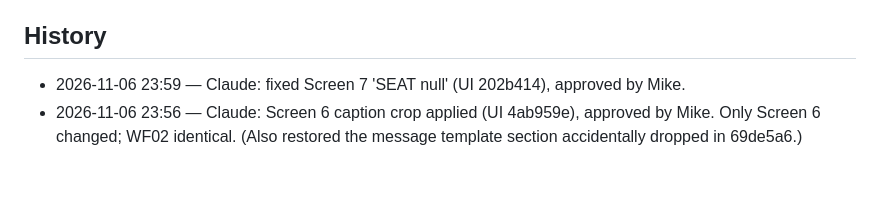
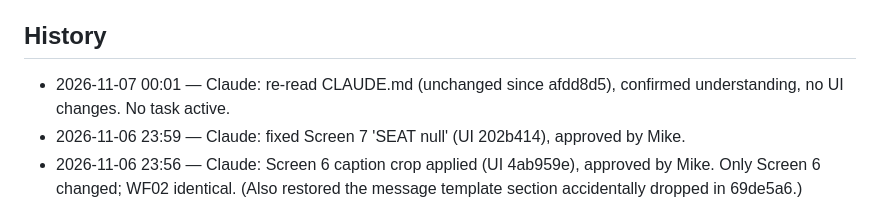
Before and after one commit to pinatamike/index.html, a Markdown page: CLAUDE-STATUS.md, the part around one of its changes. Drawn GitHub-style; blank space fills up the shorter version.

Commit message:
status: CLAUDE.md orientation re-read and confirmed; no UI changes
Co-Authored-By: Claude Sonnet 5.5 <noreply@anthropic.com>

```diff
--- a/CLAUDE-STATUS.md
+++ b/CLAUDE-STATUS.md
@@ -48,6 +46,7 @@ After **every substantive answer to Mike** (including readiness, test results, i
 
 ## History
 
+- 2026-11-07 00:01 — Claude: re-read CLAUDE.md (unchanged since afdd8d5), confirmed understanding, no UI changes. No task active.
 - 2026-11-06 23:59 — Claude: fixed Screen 7 'SEAT null' (UI 202b414), approved by Mike.
 - 2026-11-06 23:56 — Claude: Screen 6 caption crop applied (UI 4ab959e), approved by Mike. Only Screen 6 changed; WF02 identical. (Also restored the message template section accidentally dropped in 69de5a6.)
 - 2026-11-06 23:52 — Claude: Task 001 complete (fc4b54f crop, c27e1e4 footer: CHANGE SEAT removed on Mike's request). Only Screen 7 changed; WF02 identical.
```
Also changed, not shown: other parts of CLAUDE-STATUS.md (+10 -12 lines).
